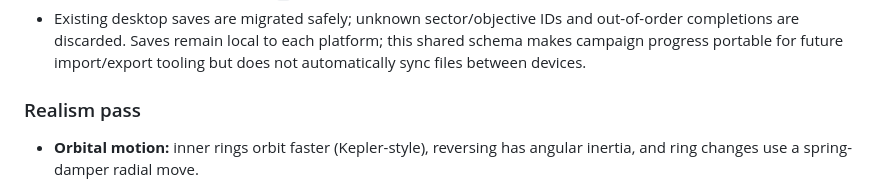
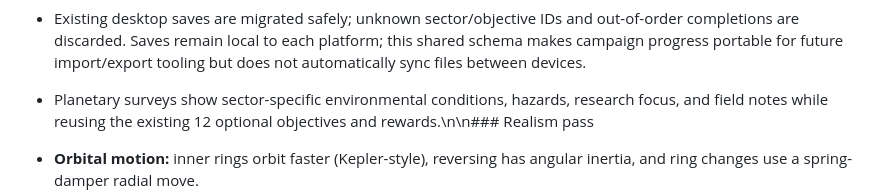
Before and after one commit to AyinkxLab/orbit-runner, a Markdown page: README.md, the part around the change. Rendered like a GitHub page.

Commit message:
feat: add sector-specific planet survey briefings

```diff
--- a/README.md
+++ b/README.md
@@ -103,7 +103,7 @@ with the tutorial and does not change daily or ranked challenge rules.
   shared schema makes campaign progress portable for future import/export tooling but
   does not automatically sync files between devices.
 
-### Realism pass
+- Planetary surveys show sector-specific environmental conditions, hazards, research focus, and field notes while reusing the existing 12 optional objectives and rewards.\n\n### Realism pass
 
 - **Orbital motion:** inner rings orbit faster (Kepler-style), reversing has
   angular inertia, and ring changes use a spring-damper radial move.
```
